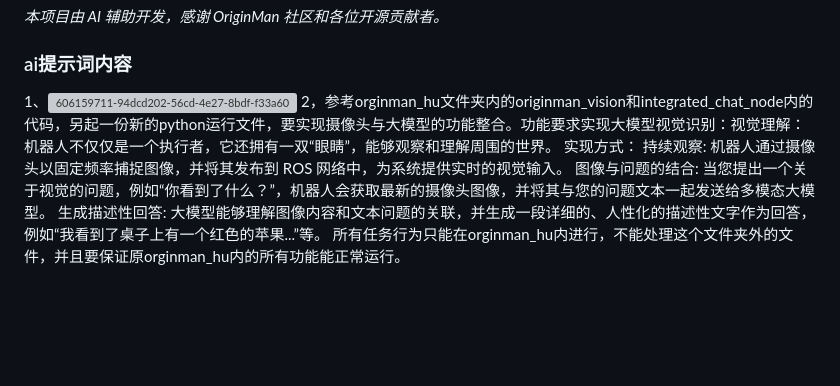
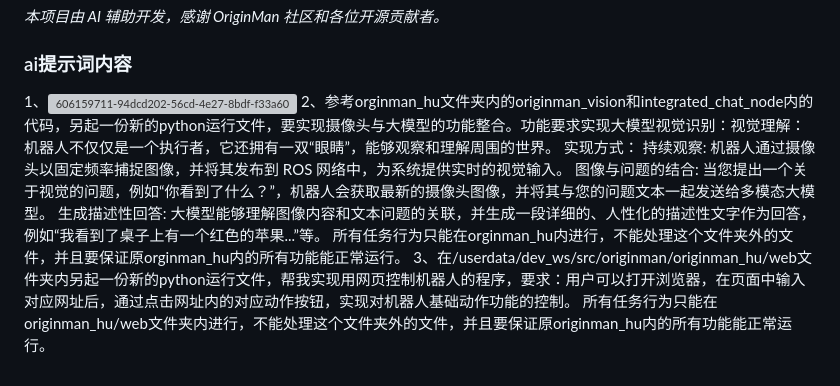
Before and after one commit to hu43/originman_hu, a Markdown page: README.md, the part around the change. Drawn GitHub-style; blank space fills up the shorter version; grey boxes are pictures that could not be loaded.

```diff
--- a/README.md
+++ b/README.md
@@ -245,5 +245,7 @@ tar xzf sherpa-paraformer-zh-2023-09-14.tar.gz -C sherpa_models/
 ### ai提示词内容
 
 1、<img width="268" height="352" alt="606159711-94dcd202-56cd-4e27-8bdf-f33a605cd4bd" src="https://github.com/user-attachments/assets/70cb9b74-d670-49c5-a9be-7b5c9bf209f5" />
-2，参考orginman_hu文件夹内的originman_vision和integrated_chat_node内的代码，另起一份新的python运行文件，要实现摄像头与大模型的功能整合。功能要求实现大模型视觉识别：视觉理解：机器人不仅仅是一个执行者，它还拥有一双“眼睛”，能够观察和理解周围的世界。 实现方式： 持续观察: 机器人通过摄像头以固定频率捕捉图像，并将其发布到 ROS 网络中，为系统提供实时的视觉输入。 图像与问题的结合: 当您提出一个关于视觉的问题，例如“你看到了什么？”，机器人会获取最新的摄像头图像，并将其与您的问题文本一起发送给多模态大模型。 生成描述性回答: 大模型能够理解图像内容和文本问题的关联，并生成一段详细的、人性化的描述性文字作为回答，例如“我看到了桌子上有一个红色的苹果...”等。
+2、参考orginman_hu文件夹内的originman_vision和integrated_chat_node内的代码，另起一份新的python运行文件，要实现摄像头与大模型的功能整合。功能要求实现大模型视觉识别：视觉理解：机器人不仅仅是一个执行者，它还拥有一双“眼睛”，能够观察和理解周围的世界。 实现方式： 持续观察: 机器人通过摄像头以固定频率捕捉图像，并将其发布到 ROS 网络中，为系统提供实时的视觉输入。 图像与问题的结合: 当您提出一个关于视觉的问题，例如“你看到了什么？”，机器人会获取最新的摄像头图像，并将其与您的问题文本一起发送给多模态大模型。 生成描述性回答: 大模型能够理解图像内容和文本问题的关联，并生成一段详细的、人性化的描述性文字作为回答，例如“我看到了桌子上有一个红色的苹果...”等。
 所有任务行为只能在orginman_hu内进行，不能处理这个文件夹外的文件，并且要保证原orginman_hu内的所有功能能正常运行。
+3、在/userdata/dev_ws/src/originman/originman_hu/web文件夹内另起一份新的python运行文件，帮我实现用网页控制机器人的程序，要求：用户可以打开浏览器，在页面中输入对应网址后，通过点击网址内的对应动作按钮，实现对机器人基础动作功能的控制。
+所有任务行为只能在originman_hu/web文件夹内进行，不能处理这个文件夹外的文件，并且要保证原originman_hu内的所有功能能正常运行。
```
